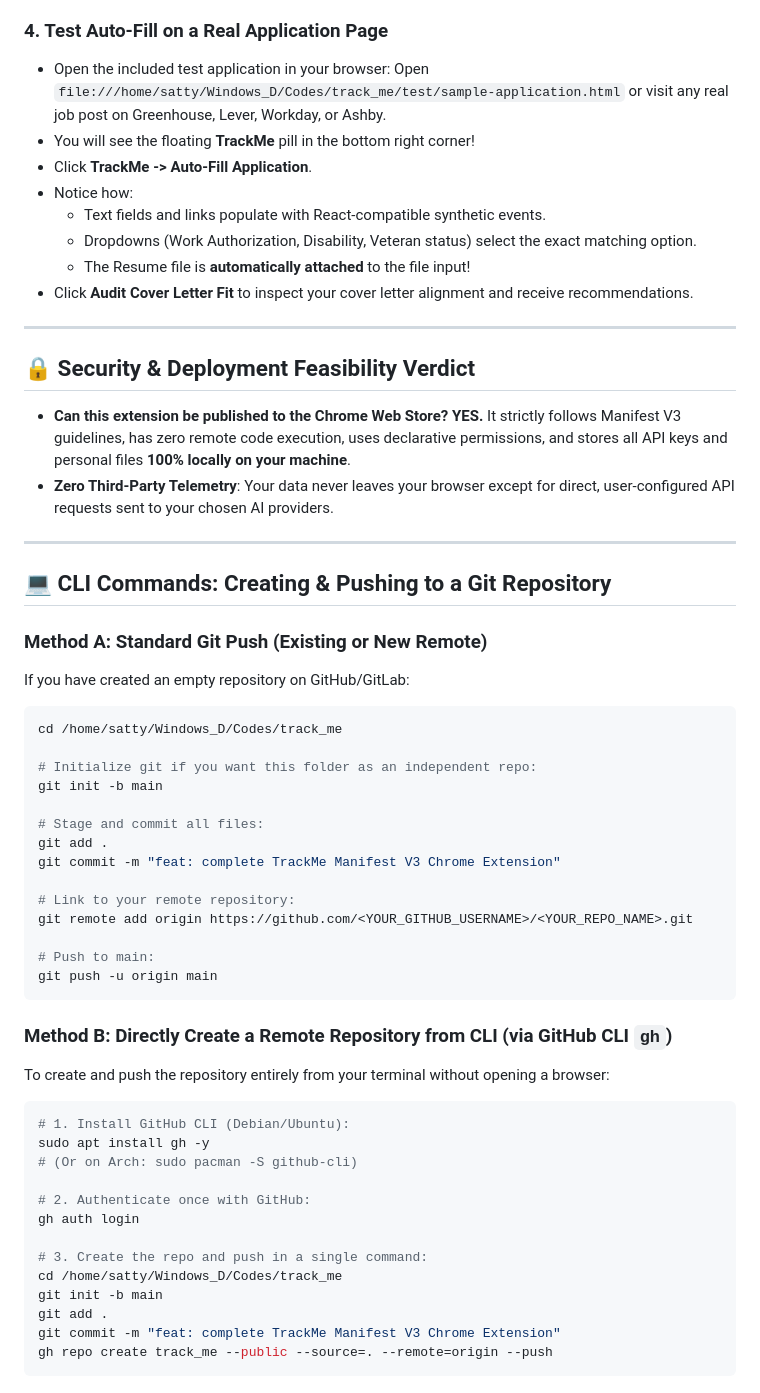
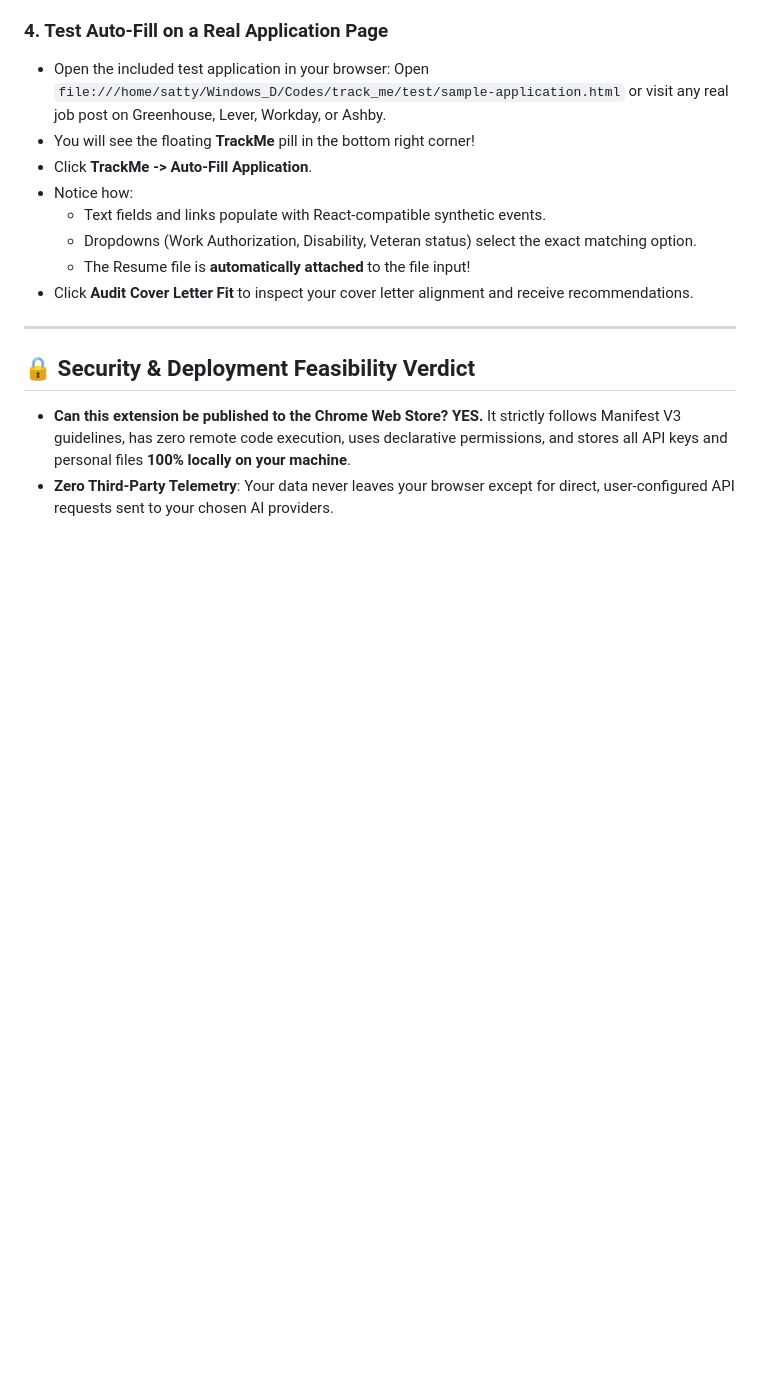
Before and after one commit to CoderSATTY/track_me, a Markdown page: README.md, the part around the change. GitHub-like rendering; blank space fills up the shorter version.

````diff
--- a/README.md
+++ b/README.md
@@ -151,46 +151,3 @@
 * **Can this extension be published to the Chrome Web Store?**
   **YES.** It strictly follows Manifest V3 guidelines, has zero remote code execution, uses declarative permissions, and stores all API keys and personal files **100% locally on your machine**.
 * **Zero Third-Party Telemetry**: Your data never leaves your browser except for direct, user-configured API requests sent to your chosen AI providers.
-
----
-
-## 💻 CLI Commands: Creating & Pushing to a Git Repository
-
-### Method A: Standard Git Push (Existing or New Remote)
-If you have created an empty repository on GitHub/GitLab:
-
-```bash
-cd /home/satty/Windows_D/Codes/track_me
-
-# Initialize git if you want this folder as an independent repo:
-git init -b main
-
-# Stage and commit all files:
-git add .
-git commit -m "feat: complete TrackMe Manifest V3 Chrome Extension"
-
-# Link to your remote repository:
-git remote add origin https://github.com/<YOUR_GITHUB_USERNAME>/<YOUR_REPO_NAME>.git
-
-# Push to main:
-git push -u origin main
-```
-
-### Method B: Directly Create a Remote Repository from CLI (via GitHub CLI `gh`)
-To create and push the repository entirely from your terminal without opening a browser:
-
-```bash
-# 1. Install GitHub CLI (Debian/Ubuntu):
-sudo apt install gh -y
-# (Or on Arch: sudo pacman -S github-cli)
-
-# 2. Authenticate once with GitHub:
-gh auth login
-
-# 3. Create the repo and push in a single command:
-cd /home/satty/Windows_D/Codes/track_me
-git init -b main
-git add .
-git commit -m "feat: complete TrackMe Manifest V3 Chrome Extension"
-gh repo create track_me --public --source=. --remote=origin --push
-```
````
